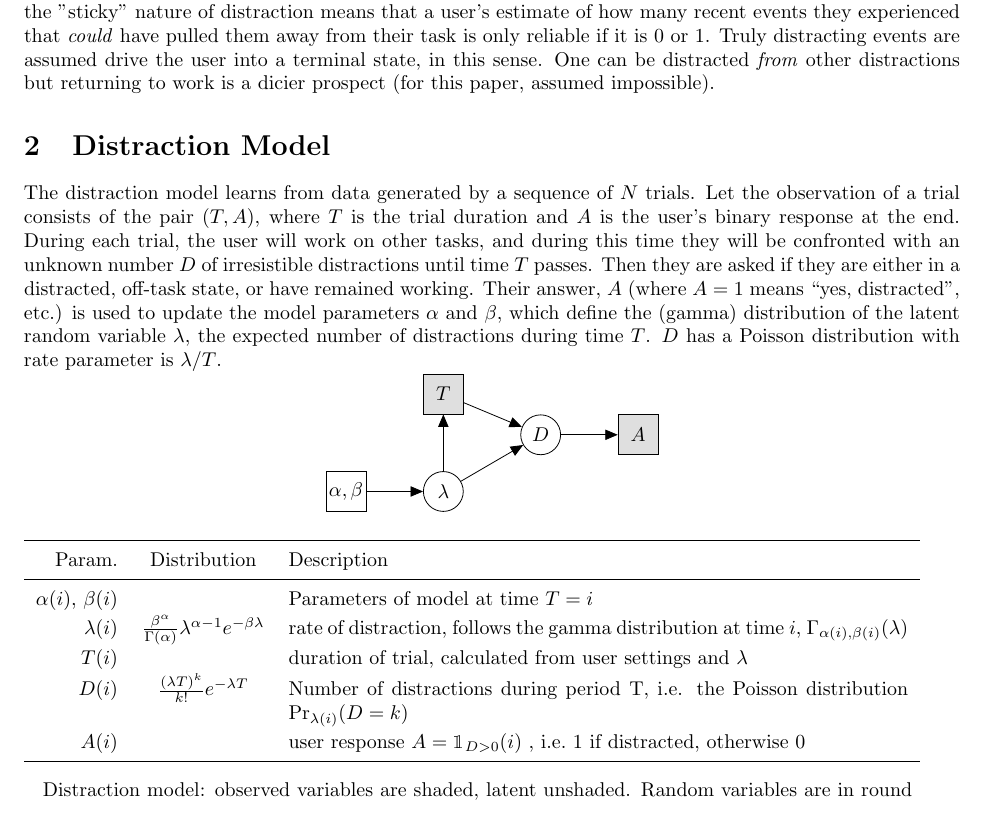
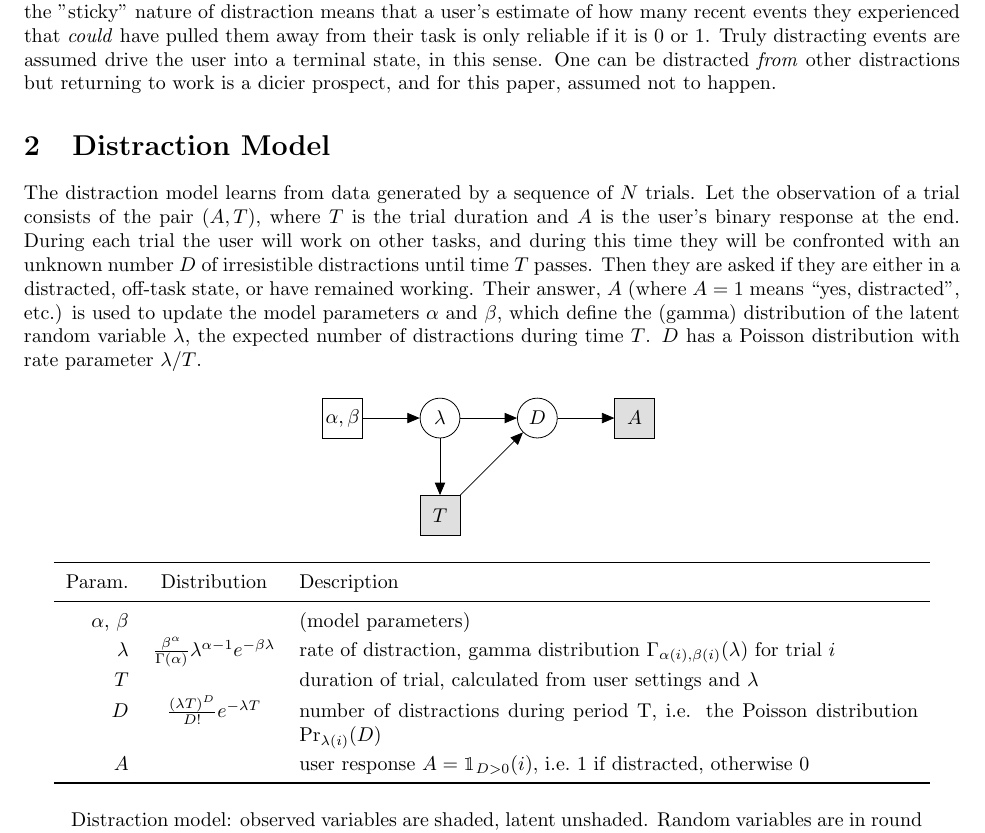
Before and after one commit to andsmith/annoyer, a LaTeX document (annoying_math.tex): part of page 1 of 4, cut so that both start at the same text. Compiled offline with pdfLaTeX.

Commit message:
worked on writeup

```diff
--- a/annoying_math.tex
+++ b/annoying_math.tex
@@ -31,23 +31,25 @@
 \maketitle
 
 \section{Introduction}
-The events that distract us seem to occur randomly, including both external stimuli and internal thoughts, such as like a song stuck in one's head.   This can be modeled as a Poisson process, but we cannot observe the exact time a user becomes distracted, only periodically inquire about what they are experiencing.  Second, the "sticky" nature of distraction means that a user's estimate of how many recent events they experienced that \emph{could} have pulled them away from their task is only reliable if it is 0 or 1.  Truly distracting events are assumed drive the user into a terminal state, in this sense. One can be distracted \emph{from} other distractions but returning to work is a dicier prospect (for this paper, assumed impossible).
+The events that distract us seem to occur randomly, including both external stimuli and internal thoughts, such as like a song stuck in one's head.   This can be modeled as a Poisson process, but we cannot observe the exact time a user becomes distracted, only periodically inquire about what they are experiencing.  Second, the "sticky" nature of distraction means that a user's estimate of how many recent events they experienced that \emph{could} have pulled them away from their task is only reliable if it is 0 or 1.  Truly distracting events are assumed drive the user into a terminal state, in this sense. One can be distracted \emph{from} other distractions but returning to work is a dicier prospect, and for this paper, assumed not to happen.
 
 \section{Distraction Model}
-The distraction model learns from data generated by a sequence of $N$ trials.  Let the observation of a trial consists of the pair $(T, A)$, where $T$ is the trial duration and $A$ is the user's binary response at the end.  During each trial, the user will work on other tasks, and during this time they will be confronted with an unknown number $D$ of irresistible distractions until time $T$ passes. Then they are asked if they are either in a distracted, off-task state, or have remained working.  Their answer, $A$ (where $A=1$ means ``yes, distracted", etc.) is used to update the model parameters $\alpha$ and $\beta$, which define the (gamma) distribution of the latent random variable  $\lambda$, the expected number of distractions during time $T$.  $D$ has a Poisson distribution with rate parameter is $\lambda/T$.
+The distraction model learns from data generated by a sequence of $N$ trials.  Let the observation of a trial consists of the pair $(A, T)$, where $T$ is the trial duration and $A$ is the user's binary response at the end.  During each trial the user will work on other tasks, and during this time they will be confronted with an unknown number $D$ of irresistible distractions until time $T$ passes. Then they are asked if they are either in a distracted, off-task state, or have remained working.  Their answer, $A$ (where $A=1$ means ``yes, distracted", etc.) is used to update the model parameters $\alpha$ and $\beta$, which define the (gamma) distribution of the latent random variable  $\lambda$, the expected number of distractions during time $T$.  $D$ has a Poisson distribution with rate parameter $\lambda/T$.
 \renewcommand{\arraystretch}{1.2}
 \newcommand{\poisson}{{\rm Pr}}
 \newcommand{\exponential}{{\rm Exp}}
+\bigskip
 
-\begin{minipage}{\linewidth}
+{\centering
+\begin{minipage}{\linewidth-40pt}
 	\centering
 	\tikz{% nodes-
 
 		\node[latent,rectangle, draw] (gamma) {$\alpha, \beta$};
 		\node[latent,right=of gamma] (lambda) {$\lambda$};
 
-		\node[obs, above=of lambda, rectangle, draw]  (T) {$T$};
-		\node[latent,yshift=+1cm,right=of lambda] (D) {$D$};
+		\node[obs, below=of lambda, rectangle, draw]  (T) {$T$};
+		\node[latent,right=of lambda] (D) {$D$};
 		\node[obs,rectangle, right=of D,  draw] (A) {$A$};
 
 		\edge {lambda, T} {D};
@@ -56,24 +58,31 @@ The distraction model learns from data generated by a sequence of $N$ trials.  L
 		\edge {lambda} {T};
 
 	}
-\end{minipage}\\\\
+\end{minipage}
+\bigskip\\
 
-\begin{tabularx}{\linewidth-20pt}{r c X}
+
+\begin{tabularx}{\linewidth-30pt}{r c X}
 	\toprule
 		Param. & Distribution &Description\\
 	\midrule
-		$\alpha(i)$, $\beta(i)$ &  & Parameters of model at time $T=i$\\
-		$\lambda(i)$& $\frac{\beta^\alpha}{\Gamma(\alpha)}\lambda^{\alpha-1}e^{-\beta\lambda}$&rate of distraction, follows the gamma distribution  at time $i$, $\Gamma_{\alpha(i),\beta(i)}(\lambda)$\\
-		$T(i)$ &  & duration of trial, calculated from user settings and $\lambda$ \\
-		$D(i)$& $\frac{(\lambda T)^k}{k!} e^{-\lambda T}$ & Number of distractions during period T, i.e. the Poisson distribution $\poisson_{\lambda(i)}(D=k)$\\
-		$A(i)$ &  & user response $A=\mathbbm{1}_{D>0}(i)$ , i.e.\ $1$ if distracted, otherwise $0$\\
+		$\alpha$, $\beta$ &  & (model parameters)\\
+		$\lambda$& $\frac{\beta^\alpha}{\Gamma(\alpha)}\lambda^{\alpha-1}e^{-\beta\lambda}$&rate of distraction, gamma distribution $\Gamma_{\alpha(i),\beta(i)}(\lambda)$ for trial $i$\\
+		$T$ &  & duration of trial, calculated from user settings and $\lambda$ \\
+		$D$& $\frac{(\lambda T)^D}{D!} e^{-\lambda T}$ & number of distractions during period T, i.e. the Poisson distribution $\poisson_{\lambda(i)}(D)$\\
+		$A$ &  & user response $A=\mathbbm{1}_{D>0}(i)$, i.e.\ $1$ if distracted, otherwise $0$\\
 	\bottomrule
 
+	\multicolumn{3}{p{\linewidth-40pt}}{	\rule{0pt}{5ex}  Distraction model:  observed variables are shaded, latent unshaded.  Random variables are in round nodes and deterministic values / model parameters in rectangles.  (Deterministic variables have no distribution.)}	\\
+\end{tabularx}
 
-	\multicolumn{3}{p{\linewidth-30pt}}{	\rule{0pt}{4ex}  Distraction model:  observed variables are shaded, latent unshaded.  Random variables are in round nodes and deterministic values / model parameters in rectangles.  (Deterministic variables have no distribution.)}
-	\\\\
-\end{tabularx}
-\\
+
+
+
+
+
+}
+\bigskip
 Trial durations $T(i)$ are set to the expected wait time for the probability that the first distraction has occurred to exceed a user-set threshold $p$ given the current \emph{maximum a posteriori}  estimate of the rate parameter $\lambda$,  i.e. $P(D\geq 1|\lambda) \geq p$.  Since $D$ has a Poisson distribution, the expected wait times between distracting events has an exponential distribution with the same parameter $\lambda$:
 \begin{align}
   P(t<T)&=F_{\lambda}(t)=1-e^{-\lambda  t}\nonumber\\
```
Also changed, not shown: annoying_math.pdf.
